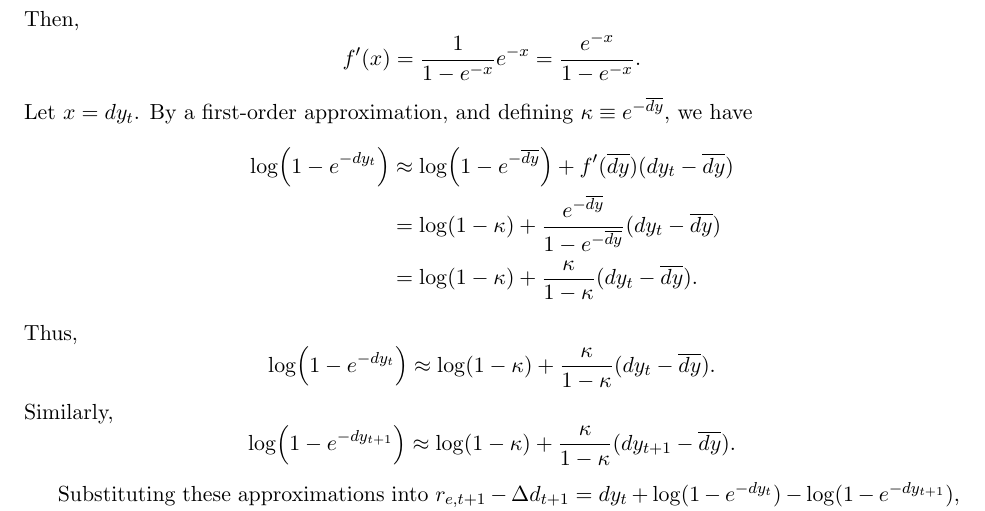
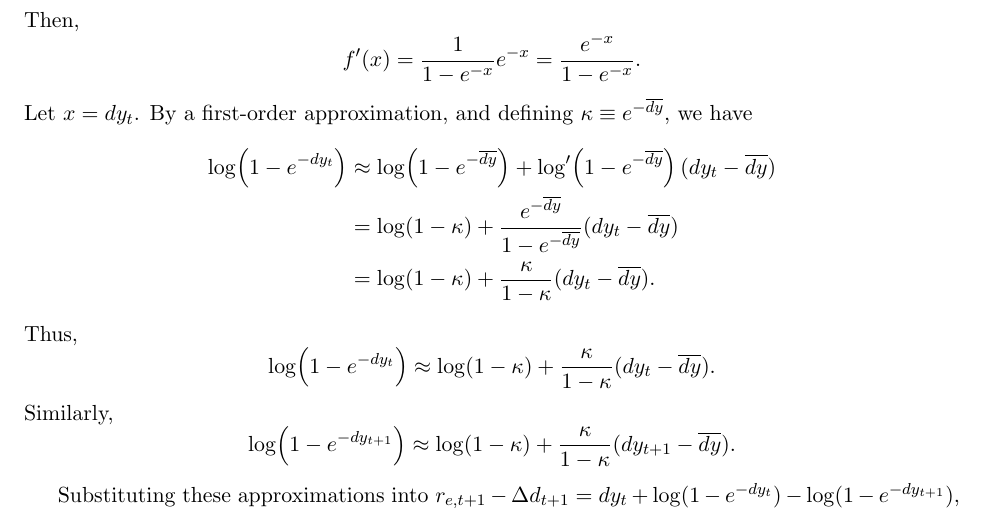
Before and after one commit to lesley2023/AssetPricing8200_Pset1, a LaTeX document (solution.tex): part of page 7 of 8, cut so that both start at the same text. Compiled offline with pdfLaTeX.

Commit message:
TP: snapshot before Q2a assistance

```diff
--- a/solution.tex
+++ b/solution.tex
@@ -306,7 +306,7 @@ $\kappa\equiv e^{-\overline{dy}}$, we have
 \begin{align*}
 \log\!\left(1-e^{-dy_t}\right)
 &\approx \log\!\left(1-e^{-\overline{dy}}\right)
-+f'(\overline{dy})(dy_t-\overline{dy}) \\
++\log'\!\left(1-e^{-\overline{dy}}\right)(dy_t-\overline{dy}) \\
 &=\log(1-\kappa)
 +\frac{e^{-\overline{dy}}}{1-e^{-\overline{dy}}}
 (dy_t-\overline{dy}) \\
```
Also changed, not shown: solution.pdf, 1 other file.
